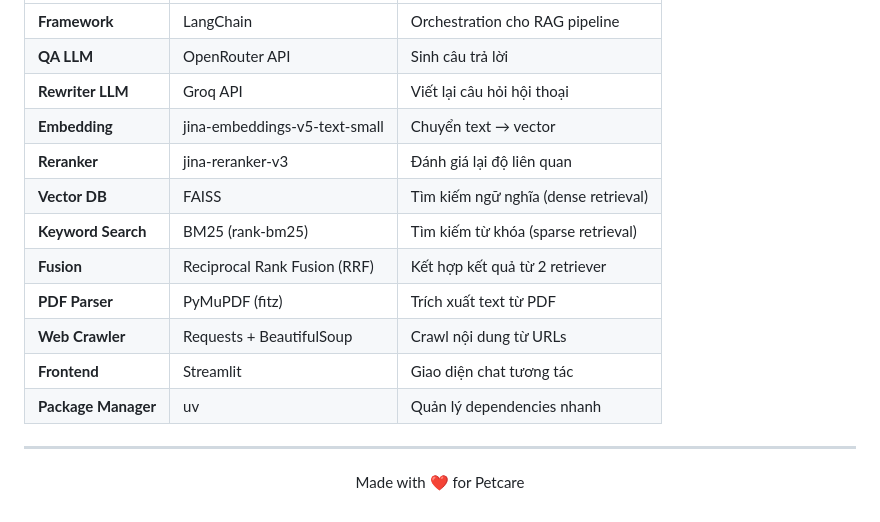
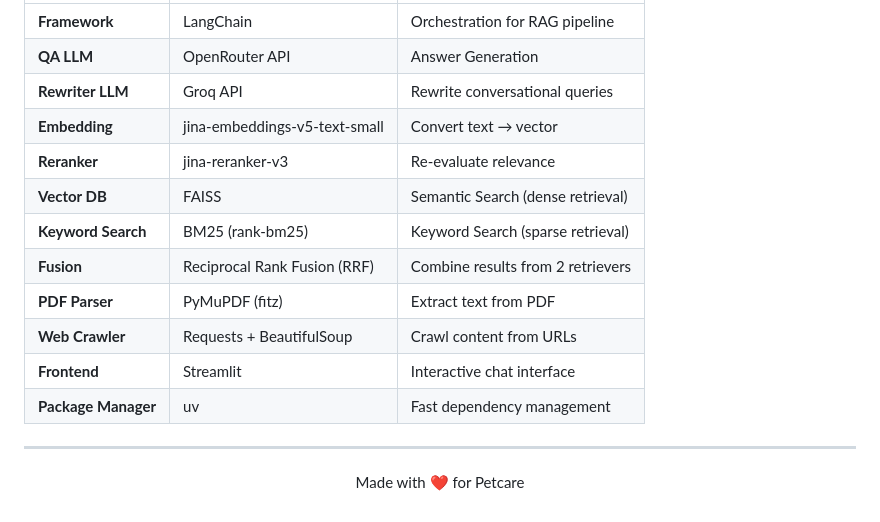
Before and after one commit to Anh-Vu-Ng/Petcare-RAG, a Markdown page: README.md, the part around one of its changes. Drawn GitHub-style.

```diff
--- a/README.md
+++ b/README.md
@@ -80,16 +80,16 @@ uv run python -m streamlit run app.py
 |------------|-----------|---------|
-| **Framework** | LangChain | Orchestration cho RAG pipeline |
-| **QA LLM** | OpenRouter API | Sinh câu trả lời |
-| **Rewriter LLM** | Groq API | Viết lại câu hỏi hội thoại |
-| **Embedding** | jina-embeddings-v5-text-small | Chuyển text → vector |
-| **Reranker** | jina-reranker-v3 | Đánh giá lại độ liên quan |
-| **Vector DB** | FAISS | Tìm kiếm ngữ nghĩa (dense retrieval) |
-| **Keyword Search** | BM25 (rank-bm25) | Tìm kiếm từ khóa (sparse retrieval) |
-| **Fusion** | Reciprocal Rank Fusion (RRF) | Kết hợp kết quả từ 2 retriever |
-| **PDF Parser** | PyMuPDF (fitz) | Trích xuất text từ PDF |
-| **Web Crawler** | Requests + BeautifulSoup | Crawl nội dung từ URLs |
-| **Frontend** | Streamlit | Giao diện chat tương tác |
-| **Package Manager** | uv | Quản lý dependencies nhanh |
+| **Framework** | LangChain | Orchestration for RAG pipeline |
+| **QA LLM** | OpenRouter API | Answer Generation |
+| **Rewriter LLM** | Groq API | Rewrite conversational queries |
+| **Embedding** | jina-embeddings-v5-text-small | Convert text → vector |
+| **Reranker** | jina-reranker-v3 | Re-evaluate relevance |
+| **Vector DB** | FAISS | Semantic Search (dense retrieval) |
+| **Keyword Search** | BM25 (rank-bm25) | Keyword Search (sparse retrieval) |
+| **Fusion** | Reciprocal Rank Fusion (RRF) | Combine results from 2 retrievers |
+| **PDF Parser** | PyMuPDF (fitz) | Extract text from PDF |
+| **Web Crawler** | Requests + BeautifulSoup | Crawl content from URLs |
+| **Frontend** | Streamlit | Interactive chat interface |
+| **Package Manager** | uv | Fast dependency management |
 
 ---
 
```
Also changed, not shown: other parts of README.md (+42 -42 lines).
